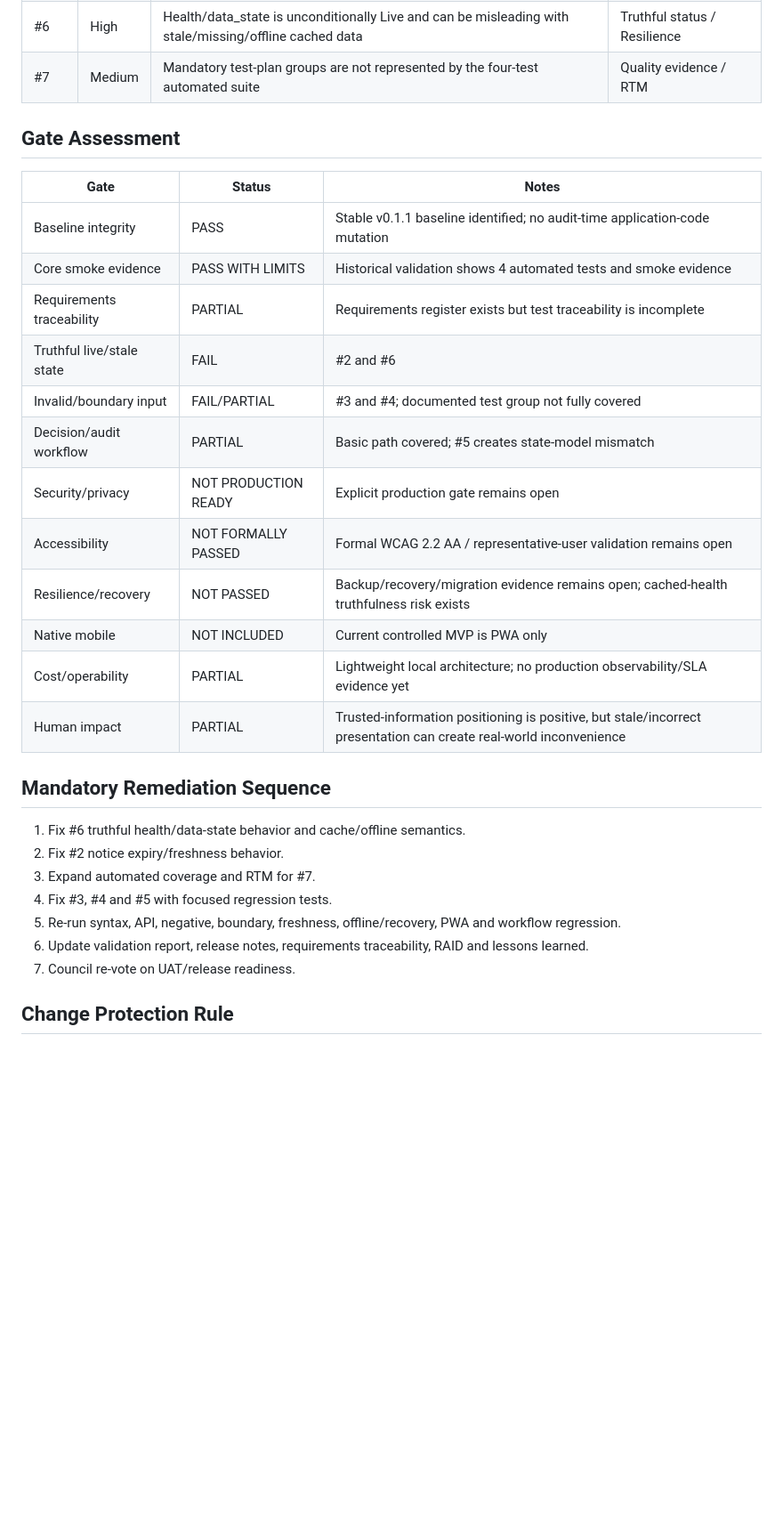
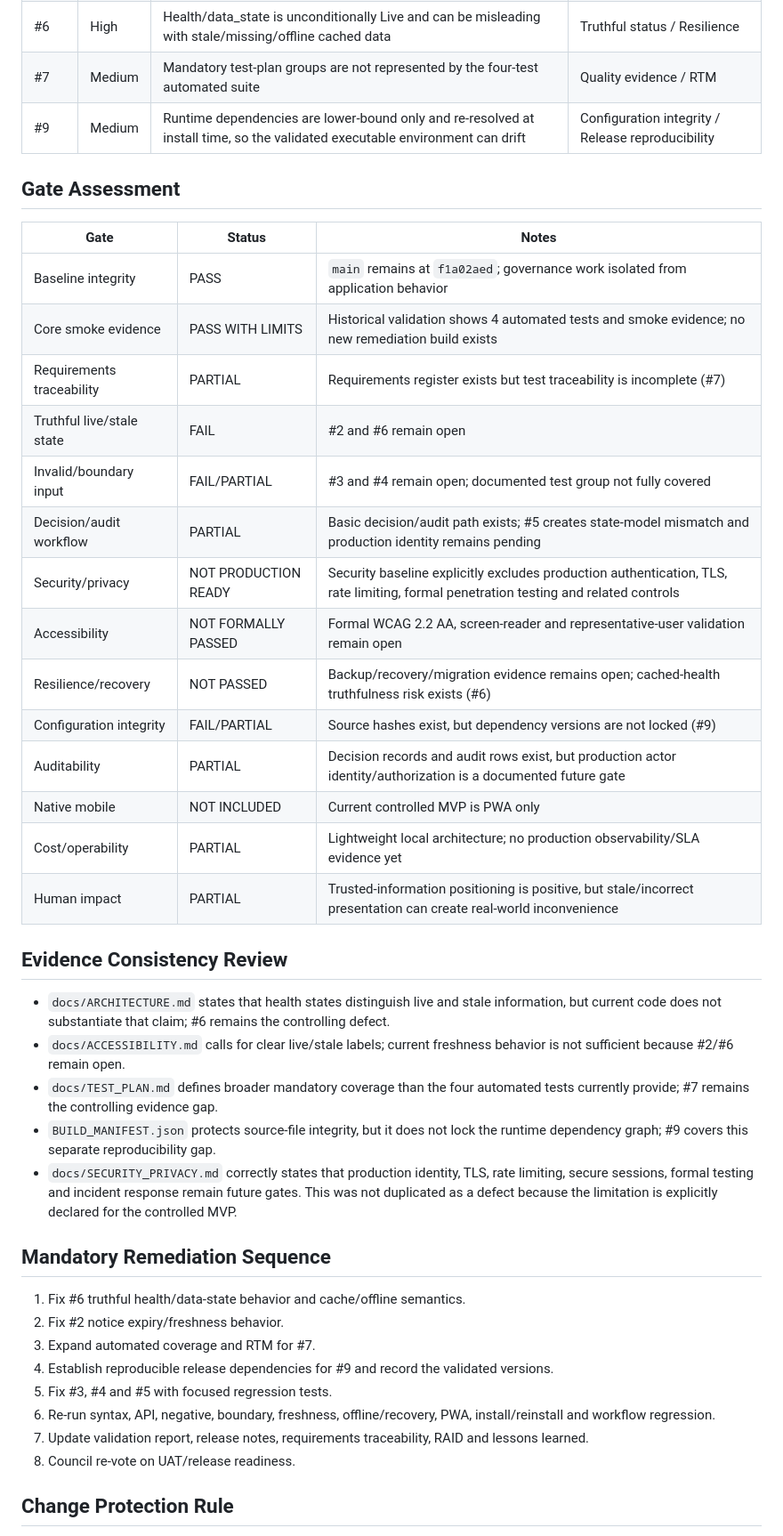
Before and after one commit to parvi101/EasyCommunity, a Markdown page: docs/EASY_COUNCIL_AUDIT_2026-08-12.md, the part around one of its changes. Shown at 89% size. GitHub-like rendering; blank space fills up the shorter version.

Commit message:
Update Easy Council audit with follow-up findings

```diff
--- a/docs/EASY_COUNCIL_AUDIT_2026-08-12.md
+++ b/docs/EASY_COUNCIL_AUDIT_2026-08-12.md
@@ -18,31 +21,42 @@
 | #5 | Low | `Modified` decision exists in backend but not admin UI | Workflow consistency |
 | #6 | High | Health/data_state is unconditionally Live and can be misleading with stale/missing/offline cached data | Truthful status / Resilience |
 | #7 | Medium | Mandatory test-plan groups are not represented by the four-test automated suite | Quality evidence / RTM |
+| #9 | Medium | Runtime dependencies are lower-bound only and re-resolved at install time, so the validated executable environment can drift | Configuration integrity / Release reproducibility |
 
 ## Gate Assessment
 | Gate | Status | Notes |
 |---|---|---|
-| Baseline integrity | PASS | Stable v0.1.1 baseline identified; no audit-time application-code mutation |
-| Core smoke evidence | PASS WITH LIMITS | Historical validation shows 4 automated tests and smoke evidence |
-| Requirements traceability | PARTIAL | Requirements register exists but test traceability is incomplete |
-| Truthful live/stale state | FAIL | #2 and #6 |
-| Invalid/boundary input | FAIL/PARTIAL | #3 and #4; documented test group not fully covered |
-| Decision/audit workflow | PARTIAL | Basic path covered; #5 creates state-model mismatch |
-| Security/privacy | NOT PRODUCTION READY | Explicit production gate remains open |
-| Accessibility | NOT FORMALLY PASSED | Formal WCAG 2.2 AA / representative-user validation remains open |
-| Resilience/recovery | NOT PASSED | Backup/recovery/migration evidence remains open; cached-health truthfulness risk exists |
+| Baseline integrity | PASS | `main` remains at `f1a02aed`; governance work isolated from application behavior |
+| Core smoke evidence | PASS WITH LIMITS | Historical validation shows 4 automated tests and smoke evidence; no new remediation build exists |
+| Requirements traceability | PARTIAL | Requirements register exists but test traceability is incomplete (#7) |
+| Truthful live/stale state | FAIL | #2 and #6 remain open |
+| Invalid/boundary input | FAIL/PARTIAL | #3 and #4 remain open; documented test group not fully covered |
+| Decision/audit workflow | PARTIAL | Basic decision/audit path exists; #5 creates state-model mismatch and production identity remains pending |
+| Security/privacy | NOT PRODUCTION READY | Security baseline explicitly excludes production authentication, TLS, rate limiting, formal penetration testing and related controls |
+| Accessibility | NOT FORMALLY PASSED | Formal WCAG 2.2 AA, screen-reader and representative-user validation remain open |
+| Resilience/recovery | NOT PASSED | Backup/recovery/migration evidence remains open; cached-health truthfulness risk exists (#6) |
+| Configuration integrity | FAIL/PARTIAL | Source hashes exist, but dependency versions are not locked (#9) |
+| Auditability | PARTIAL | Decision records and audit rows exist, but production actor identity/authorization is a documented future gate |
 | Native mobile | NOT INCLUDED | Current controlled MVP is PWA only |
 | Cost/operability | PARTIAL | Lightweight local architecture; no production observability/SLA evidence yet |
 | Human impact | PARTIAL | Trusted-information positioning is positive, but stale/incorrect presentation can create real-world inconvenience |
+
+## Evidence Consistency Review
+- `docs/ARCHITECTURE.md` states that health states distinguish live and stale information, but current code does not substantiate that claim; #6 remains the controlling defect.
+- `docs/ACCESSIBILITY.md` calls for clear live/stale labels; current freshness behavior is not sufficient because #2/#6 remain open.
+- `docs/TEST_PLAN.md` defines broader mandatory coverage than the four automated tests currently provide; #7 remains the controlling evidence gap.
+- `BUILD_MANIFEST.json` protects source-file integrity, but it does not lock the runtime dependency graph; #9 covers this separate reproducibility gap.
+- `docs/SECURITY_PRIVACY.md` correctly states that production identity, TLS, rate limiting, secure sessions, formal testing and incident response remain future gates. This was not duplicated as a defect because the limitation is explicitly declared for the controlled MVP.
 
 ## Mandatory Remediation Sequence
 1. Fix #6 truthful health/data-state behavior and cache/offline semantics.
 2. Fix #2 notice expiry/freshness behavior.
 3. Expand automated coverage and RTM for #7.
-4. Fix #3, #4 and #5 with focused regression tests.
-5. Re-run syntax, API, negative, boundary, freshness, offline/recovery, PWA and workflow regression.
-6. Update validation report, release notes, requirements traceability, RAID and lessons learned.
-7. Council re-vote on UAT/release readiness.
+4. Establish reproducible release dependencies for #9 and record the validated versions.
+5. Fix #3, #4 and #5 with focused regression tests.
+6. Re-run syntax, API, negative, boundary, freshness, offline/recovery, PWA, install/reinstall and workflow regression.
+7. Update validation report, release notes, requirements traceability, RAID and lessons learned.
+8. Council re-vote on UAT/release readiness.
 
 ## Change Protection Rule
 No existing working behavior is to be removed or rewritten solely to satisfy a defect. Each remediation must preserve unrelated working paths, carry focused tests, and be followed by regression evidence.
```
Also changed, not shown: other parts of docs/EASY_COUNCIL_AUDIT_2026-08-12.md (+4 -1 lines).
